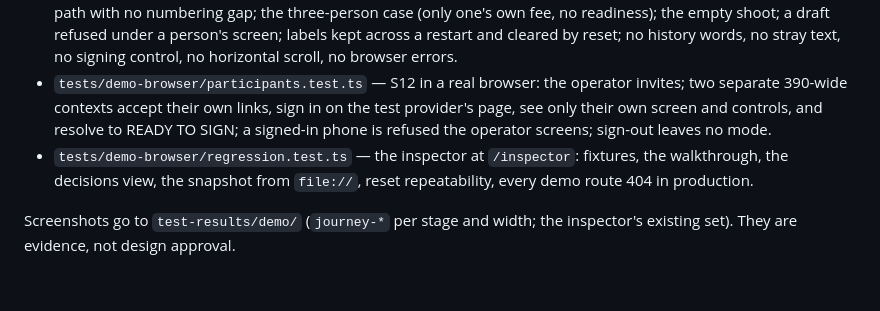
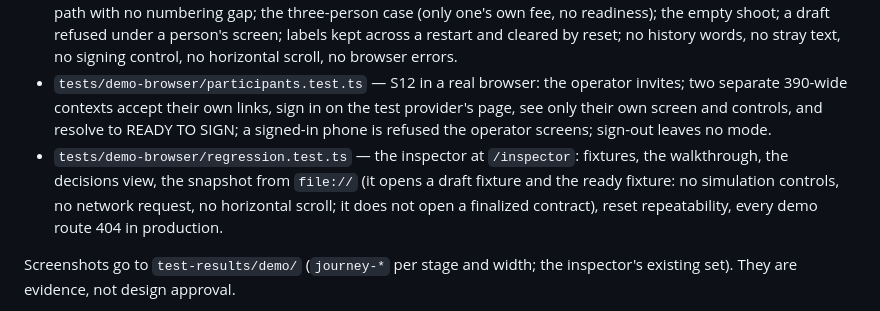
Before and after one commit to dwats250/modeling-standard, a Markdown page: docs/engineering/DEMO.md, the part around the change. GitHub-like rendering; blank space fills up the shorter version.

```diff
--- a/docs/engineering/DEMO.md
+++ b/docs/engineering/DEMO.md
@@ -95,7 +95,7 @@ Stored demo text keeps its `[synthetic]` mark; the journey shows it without repe
 
 - `tests/demo-browser/journey.test.ts` — the participant journey at 1280 and 390: the welcome screen's single primary action, the demo menu and every About statement; composer fields (exactly these rows) and per-field blank refusals; share refused then shared; chooser; each person's screen with the simulation label, band and proposed-word flag; the Model's open parameter; Simulation controls; group-check and deliberate ticks to READY TO SIGN with the catalogue caveat and "signing is the next step and is not built"; untick ("No longer ready to sign.") and retick; mobile band in the first half-screen and stuck while scrolling, controls at least 44 px; reload; the decline path with no numbering gap; the three-person case (only one's own fee, no readiness); the empty shoot; a draft refused under a person's screen; labels kept across a restart and cleared by reset; no history words, no stray text, no signing control, no horizontal scroll, no browser errors.
 - `tests/demo-browser/participants.test.ts` — S12 in a real browser: the operator invites; two separate 390-wide contexts accept their own links, sign in on the test provider's page, see only their own screen and controls, and resolve to READY TO SIGN; a signed-in phone is refused the operator screens; sign-out leaves no mode.
-- `tests/demo-browser/regression.test.ts` — the inspector at `/inspector`: fixtures, the walkthrough, the decisions view, the snapshot from `file://`, reset repeatability, every demo route 404 in production.
+- `tests/demo-browser/regression.test.ts` — the inspector at `/inspector`: fixtures, the walkthrough, the decisions view, the snapshot from `file://` (it opens a draft fixture and the ready fixture: no simulation controls, no network request, no horizontal scroll; it does not open a finalized contract), reset repeatability, every demo route 404 in production.
 
 Screenshots go to `test-results/demo/` (`journey-*` per stage and width; the inspector's existing set). They are evidence, not design approval.
 
```
Also changed, not shown: docs/engineering/S11-FINAL-CONTRACT.md (+1 -1 lines), docs/slices/S11-final-contract.md (+1 -1 lines).
